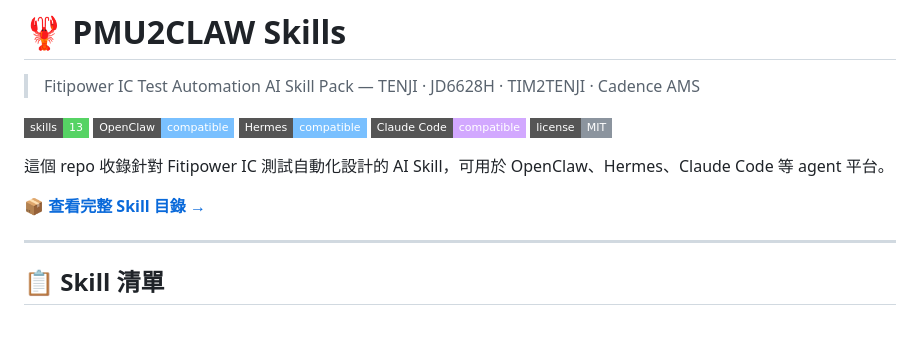
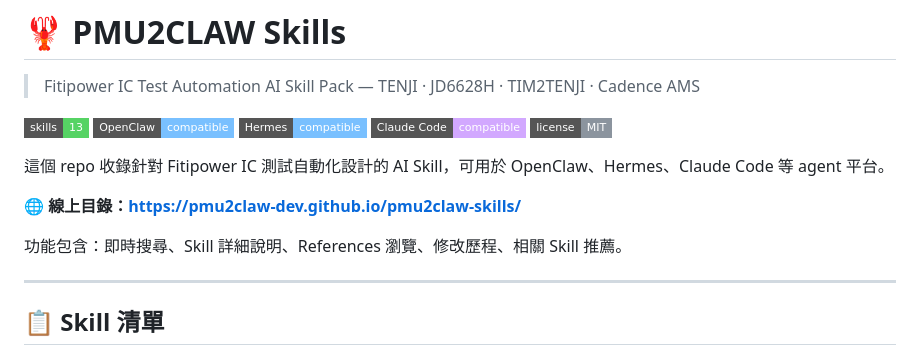
Before and after one commit to pmu2claw-dev/pmu2claw-skills, a Markdown page: README.md, the part around the change. Drawn GitHub-style; badges without logos; blank space fills up the shorter version.

Commit message:
docs: add GitHub Pages URL and feature summary to README

```diff
--- a/README.md
+++ b/README.md
@@ -10,7 +10,9 @@
 
 這個 repo 收錄針對 Fitipower IC 測試自動化設計的 AI Skill，可用於 OpenClaw、Hermes、Claude Code 等 agent 平台。
 
-**📦 [查看完整 Skill 目錄 →](https://pmu2claw-dev.github.io/pmu2claw-skills/)**
+🌐 **線上目錄：[https://pmu2claw-dev.github.io/pmu2claw-skills/](https://pmu2claw-dev.github.io/pmu2claw-skills/)**
+
+功能包含：即時搜尋、Skill 詳細說明、References 瀏覽、修改歷程、相關 Skill 推薦。
 
 ---
 
```
